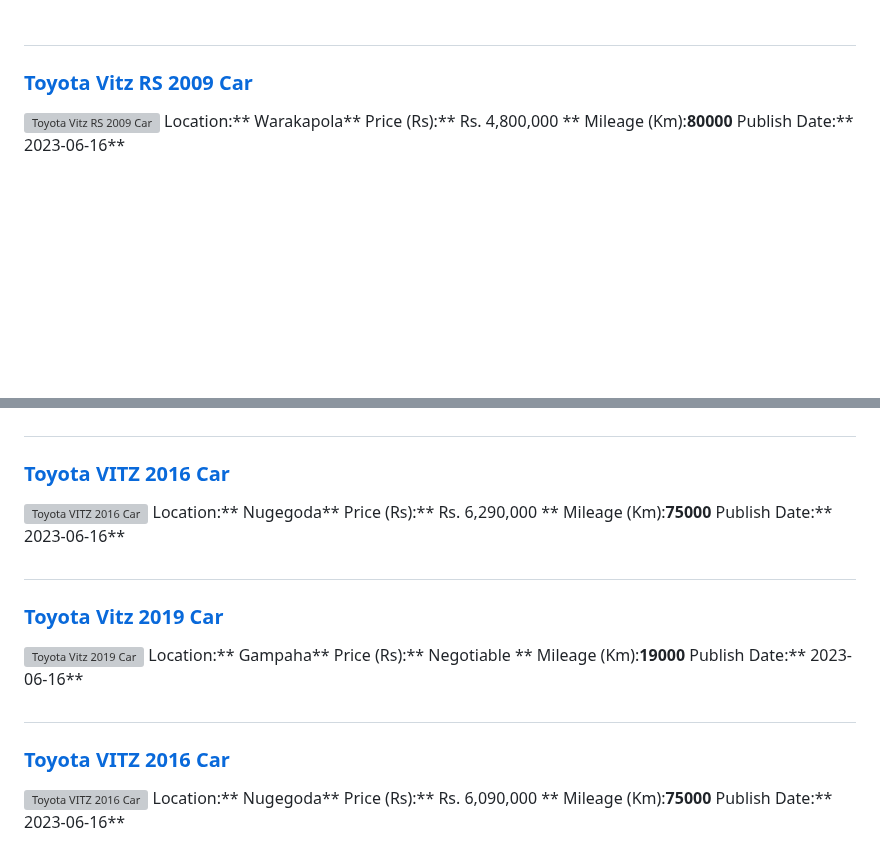
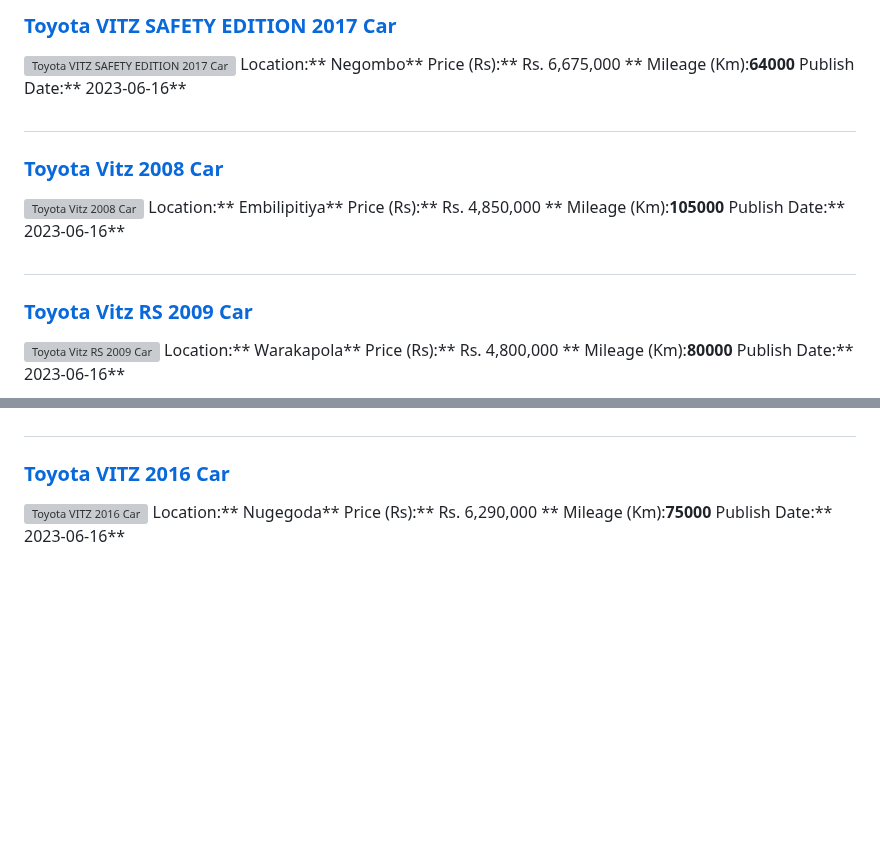
Before and after one commit to dilansalinda/AutomobileSeeker, a Markdown page: data.md, 2 parts joined by grey strips. Drawn GitHub-style; blank space fills up the shorter version; grey boxes are pictures that could not be loaded.

```diff
--- a/data.md
+++ b/data.md
@@ -1,3 +1,19 @@
+
+##
+### [Toyota VITZ SAFETY EDITION 2017 Car](https://riyasewana.com/buy/toyota-vitz-safety-sale-negombo-6498641)
+![Toyota VITZ SAFETY EDITION 2017 Car](//riyasewana.com/thumb/thumbtoyota-vitz-safety-2017-1621495512481.jpg)
+Location:** Negombo**
+Price (Rs):** Rs. 6,675,000 **
+Mileage (Km):**64000**
+Publish Date:** 2023-06-16**
+
+##
+### [Toyota Vitz 2008 Car](https://riyasewana.com/buy/toyota-vitz-sale-embilipitiya-6498637)
+![Toyota Vitz 2008 Car](//riyasewana.com/thumb/thumbtoyota-vitz-2008-1621484712961.jpg)
+Location:** Embilipitiya**
+Price (Rs):** Rs. 4,850,000 **
+Mileage (Km):**105000**
+Publish Date:** 2023-06-16**
 
 ##
 ### [Toyota Vitz RS 2009 Car](https://riyasewana.com/buy/toyota-vitz-rs-sale-warakapola-6498572)
@@ -302,19 +318,3 @@ Location:** Nugegoda**
 Price (Rs):** Rs. 6,290,000 **
 Mileage (Km):**75000**
 Publish Date:** 2023-06-16**
-
-##
-### [Toyota Vitz 2019 Car](https://riyasewana.com/buy/toyota-vitz-sale-gampaha-6495714)
-![Toyota Vitz 2019 Car](//riyasewana.com/thumb/thumbtoyota-vitz-safety-2019-1611402512291.jpg)
-Location:** Gampaha**
-Price (Rs):** Negotiable **
-Mileage (Km):**19000**
-Publish Date:** 2023-06-16**
-
-##
-### [Toyota VITZ 2016 Car](https://riyasewana.com/buy/toyota-vitz-sale-nugegoda-6495707)
-![Toyota VITZ 2016 Car](//riyasewana.com/thumb/thumbtoyota-vitz-16113911691.jpg)
-Location:** Nugegoda**
-Price (Rs):** Rs. 6,090,000 **
-Mileage (Km):**75000**
-Publish Date:** 2023-06-16**
```
